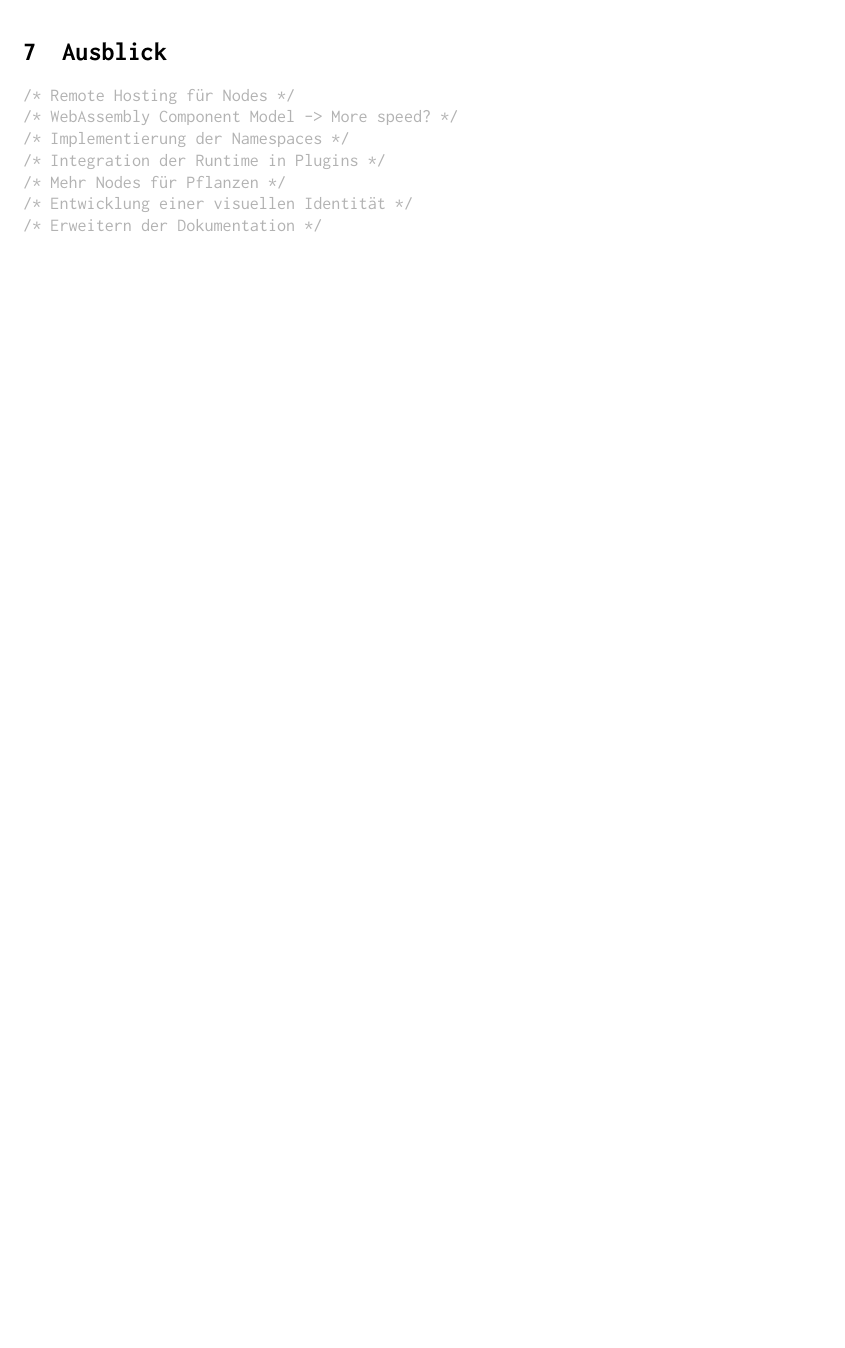
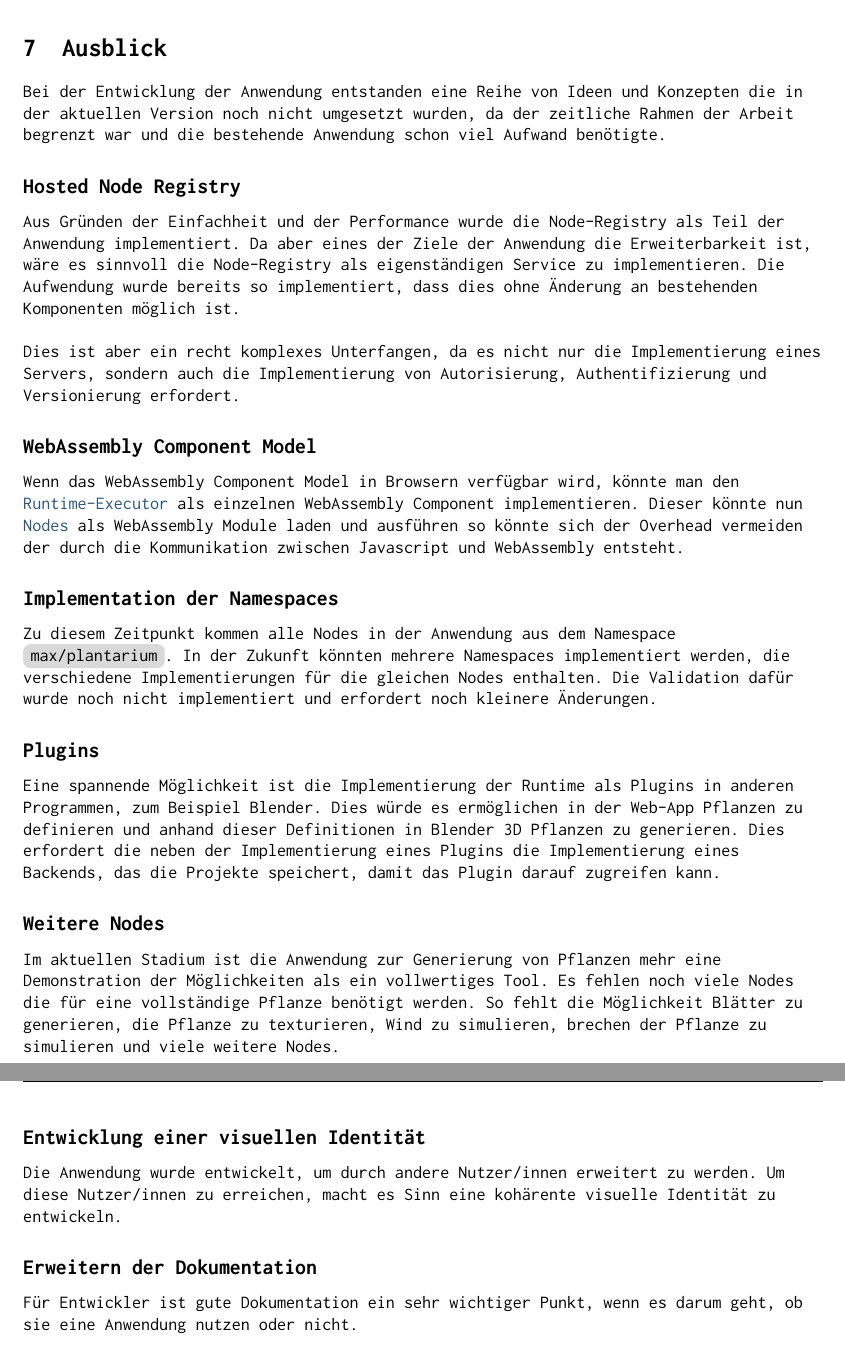
Before and after one commit to jim-fx/bachelor, a LaTeX document (bachelor.tex): part of page 28 of 34 before the commit and two parts of pages 28 and 29 of 35 after it, the two joined at a grey line, cut so that both start at the same text, the shorter picture padded with empty space. Compiled offline with pdfLaTeX.

Commit message:
feat: add ausblick

```diff
--- a/bachelor.tex
+++ b/bachelor.tex
@@ -738,19 +740,32 @@ test\_c          & 316.73ms \stdev{62.54}    & 65.46ms \stdev{15.65} & 67.62ms \
 \cmt{Lose Kopplung -> flexibel}
 
 \section{Ausblick}
-\cmt{Remote Hosting für Nodes}
+Bei der Entwicklung der Anwendung entstanden eine Reihe von Ideen und Konzepten die in der aktuellen Version noch nicht umgesetzt wurden, da
+der zeitliche Rahmen der Arbeit begrenzt war und die bestehende Anwendung schon viel Aufwand benötigte.
 
-\cmt{WebAssembly Component Model -> More speed?}
+\subsection*{Hosted Node Registry}
+Aus Gründen der Einfachheit und der Performance wurde die Node-Registry als Teil der Anwendung implementiert. Da aber eines der Ziele der Anwendung die Erweiterbarkeit ist, wäre es sinnvoll die Node-Registry als eigenständigen Service zu implementieren. Die Aufwendung wurde bereits so implementiert, dass dies ohne Änderung an bestehenden Komponenten möglich ist.
+\br
+Dies ist aber ein recht komplexes Unterfangen, da es nicht nur die Implementierung eines Servers, sondern auch die Implementierung von Autorisierung, Authentifizierung und Versionierung erfordert.
 
-\cmt{Implementierung der Namespaces}
+\subsection*{WebAssembly Component Model}
+Wenn das WebAssembly Component Model in Browsern verfügbar wird, könnte man den \link[runtime_executor]{Runtime-Executor} als einzelnen WebAssembly Component implementieren. Dieser könnte nun \link[node]{Nodes} als WebAssembly Module laden und ausführen so könnte sich der Overhead vermeiden der durch die Kommunikation zwischen Javascript und WebAssembly entsteht.
 
-\cmt{Integration der Runtime in Plugins}
+\subsection*{Implementation der Namespaces}
+Zu diesem Zeitpunkt kommen alle Nodes in der Anwendung aus dem Namespace \topic{max/plantarium}. In der Zukunft könnten mehrere Namespaces implementiert werden, die verschiedene Implementierungen für die gleichen Nodes enthalten. Die Validation dafür wurde noch nicht implementiert und erfordert noch kleinere Änderungen.
 
-\cmt{Mehr Nodes für Pflanzen}
+\subsection*{Plugins}
+Eine spannende Möglichkeit ist die Implementierung der Runtime als Plugins in anderen Programmen, zum Beispiel Blender. Dies würde es ermöglichen in der Web-App Pflanzen zu definieren und anhand dieser Definitionen in Blender 3D Pflanzen zu generieren. Dies erfordert die neben der Implementierung eines Plugins die Implementierung eines Backends, das die Projekte speichert, damit das Plugin darauf zugreifen kann.
 
-\cmt{Entwicklung einer visuellen Identität}
+\subsection*{Weitere Nodes}
+Im aktuellen Stadium ist die Anwendung zur Generierung von Pflanzen mehr eine Demonstration der Möglichkeiten als ein vollwertiges Tool. Es fehlen noch viele Nodes die für eine vollständige Pflanze benötigt werden. So fehlt die Möglichkeit Blätter zu generieren, die Pflanze zu texturieren, Wind zu simulieren, brechen der Pflanze zu simulieren und viele weitere Nodes.
 
-\cmt{Erweitern der Dokumentation}
+\subsection*{Entwicklung einer visuellen Identität}
+Die Anwendung wurde entwickelt, um durch andere Nutzer/innen erweitert zu werden.
+Um diese Nutzer/innen zu erreichen, macht es Sinn eine kohärente visuelle Identität zu entwickeln.
+
+\subsection*{Erweitern der Dokumentation}
+Für Entwickler ist gute Dokumentation ein sehr wichtiger Punkt, wenn es darum geht, ob sie eine Anwendung nutzen oder nicht.
 
 \pagebreak
 \section{Glossar}
```
Also changed, not shown: bachelor.tex (14 more changed lines).
